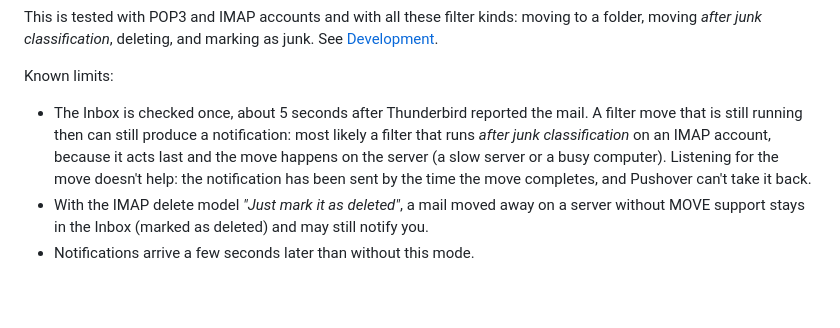
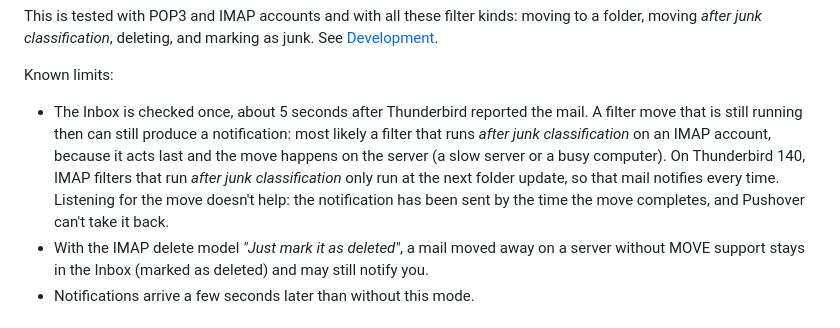
Before and after one commit to phoen-ix/thunderbird-pushover_notifier, a Markdown page: README.md, the part around the change. Drawn GitHub-style; blank space fills up the shorter version.

Commit message:
Docs: name the Thunderbird 140 after-junk limit for IMAP
Co-Authored-By: Claude Opus 5.5 <noreply@anthropic.com>

```diff
--- a/README.md
+++ b/README.md
@@ -65,7 +65,7 @@ This is tested with POP3 and IMAP accounts and with all these filter kinds: movi
 
 Known limits:
 
-- The Inbox is checked once, about 5 seconds after Thunderbird reported the mail. A filter move that is still running then can still produce a notification: most likely a filter that runs *after junk classification* on an IMAP account, because it acts last and the move happens on the server (a slow server or a busy computer). Listening for the move doesn't help: the notification has been sent by the time the move completes, and Pushover can't take it back.
+- The Inbox is checked once, about 5 seconds after Thunderbird reported the mail. A filter move that is still running then can still produce a notification: most likely a filter that runs *after junk classification* on an IMAP account, because it acts last and the move happens on the server (a slow server or a busy computer). On Thunderbird 140, IMAP filters that run *after junk classification* only run at the next folder update, so that mail notifies every time. Listening for the move doesn't help: the notification has been sent by the time the move completes, and Pushover can't take it back.
 - With the IMAP delete model *"Just mark it as deleted"*, a mail moved away on a server without MOVE support stays in the Inbox (marked as deleted) and may still notify you.
 - Notifications arrive a few seconds later than without this mode.
 
```
